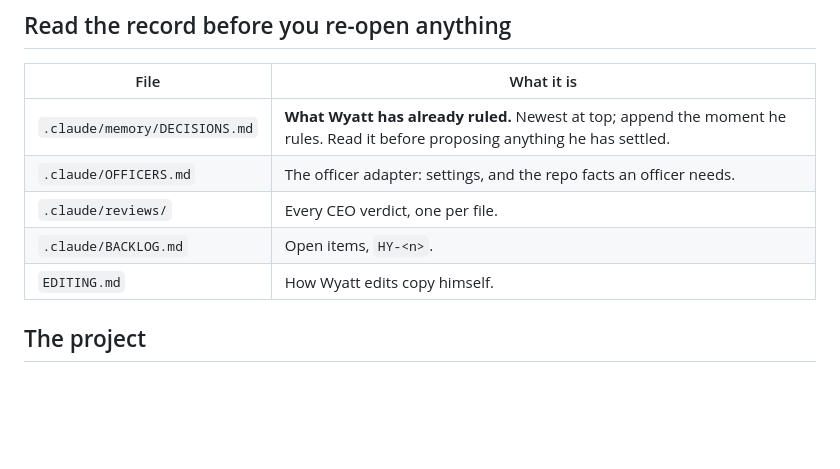
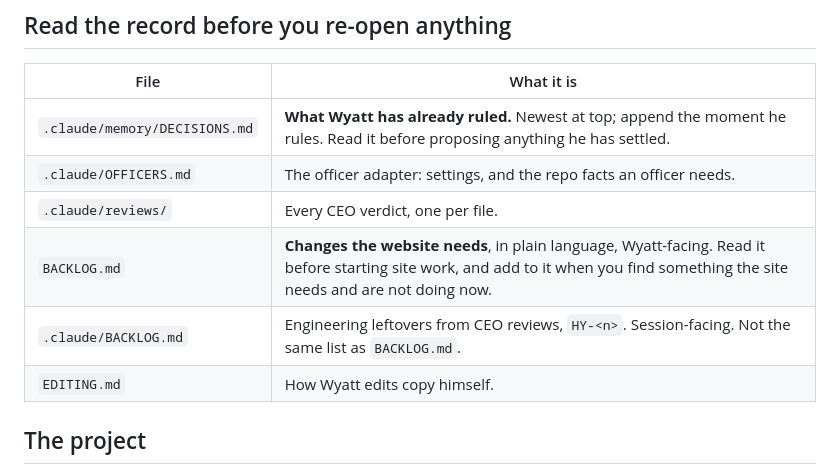
Before and after one commit to wyattroy/hycu, a Markdown page: .claude/CLAUDE.md, the part around the change. GitHub-like rendering; blank space fills up the shorter version.

```diff
--- a/.claude/CLAUDE.md
+++ b/.claude/CLAUDE.md
@@ -132,7 +132,8 @@ not commit it and do not hand-merge it.
 | `.claude/memory/DECISIONS.md` | **What Wyatt has already ruled.** Newest at top; append the moment he rules. Read it before proposing anything he has settled. |
 | `.claude/OFFICERS.md` | The officer adapter: settings, and the repo facts an officer needs. |
 | `.claude/reviews/` | Every CEO verdict, one per file. |
-| `.claude/BACKLOG.md` | Open items, `HY-<n>`. |
+| `BACKLOG.md` | **Changes the website needs**, in plain language, Wyatt-facing. Read it before starting site work, and add to it when you find something the site needs and are not doing now. |
+| `.claude/BACKLOG.md` | Engineering leftovers from CEO reviews, `HY-<n>`. Session-facing. Not the same list as `BACKLOG.md`. |
 | `EDITING.md` | How Wyatt edits copy himself. |
 
 ## The project
```
Also changed, not shown: BACKLOG.md (added, +196 -0 lines).
